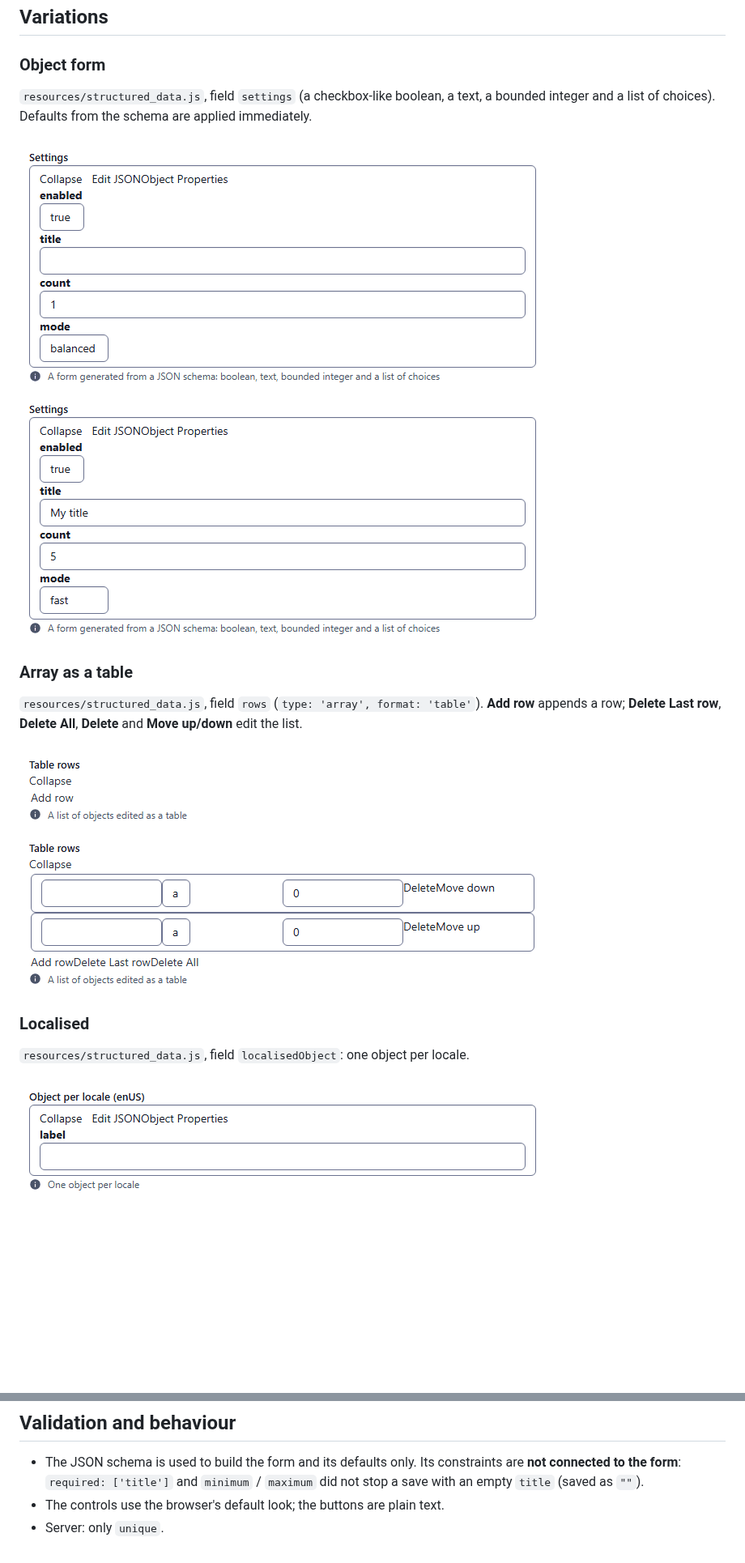
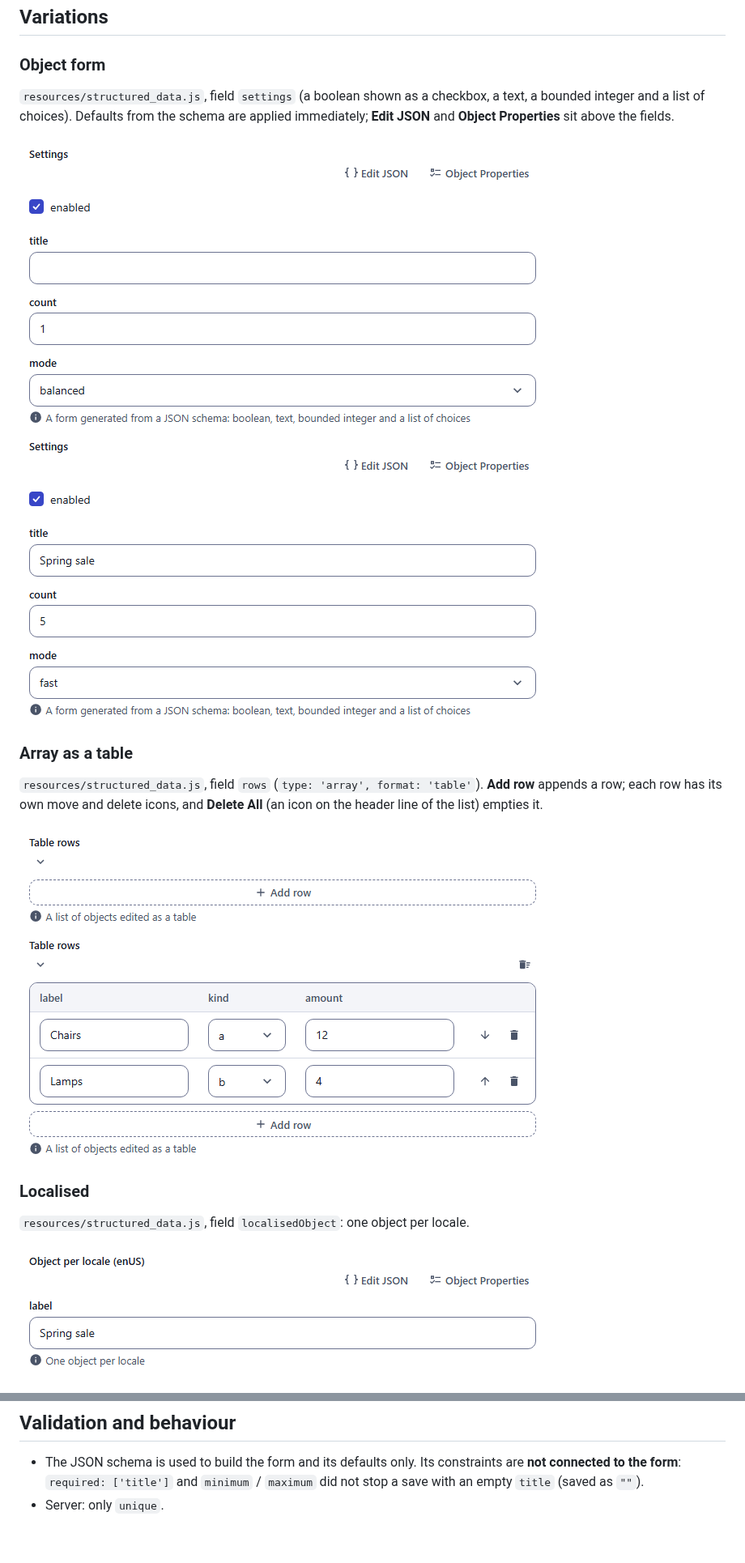
Before and after one commit to xiaodoudou/embed-cms, a Markdown page: docs/fields/object.md, 2 parts joined by grey strips. Shown at 81% size. GitHub-like rendering; pictures changed too: docs/fields/img/object-default.png, docs/fields/img/object-localised.png, docs/fields/img/object-settings-filled.png; blank space fills up the shorter version.

```diff
--- a/docs/fields/object.md
+++ b/docs/fields/object.md
@@ -42,14 +42,14 @@ Catalogue: `resources/structured_data.js`, fields `settings`, `rows`, `localised
 
 ### Object form
 
-`resources/structured_data.js`, field `settings` (a checkbox-like boolean, a text, a bounded integer and a list of choices). Defaults from the schema are applied immediately.
+`resources/structured_data.js`, field `settings` (a boolean shown as a checkbox, a text, a bounded integer and a list of choices). Defaults from the schema are applied immediately; **Edit JSON** and **Object Properties** sit above the fields.
 
 ![Settings](img/object-default.png)
 ![Settings filled](img/object-settings-filled.png)
 
 ### Array as a table
 
-`resources/structured_data.js`, field `rows` (`type: 'array', format: 'table'`). **Add row** appends a row; **Delete Last row**, **Delete All**, **Delete** and **Move up/down** edit the list.
+`resources/structured_data.js`, field `rows` (`type: 'array', format: 'table'`). **Add row** appends a row; each row has its own move and delete icons, and **Delete All** (an icon on the header line of the list) empties it.
 
 ![Table rows](img/object-table.png)
 ![Two rows](img/object-table-filled.png)
@@ -77,5 +94,4 @@ Numbers are stored as numbers (unlike the `number` field type). A locale whose t
 ## Validation and behaviour
 
 - The JSON schema is used to build the form and its defaults only. Its constraints are **not connected to the form**: `required: ['title']` and `minimum` / `maximum` did not stop a save with an empty `title` (saved as `""`).
-- The controls use the browser's default look; the buttons are plain text.
 - Server: only `unique`.
```
Also changed, not shown: other parts of docs/fields/object.md (+18 -1 lines), 3 other files.
